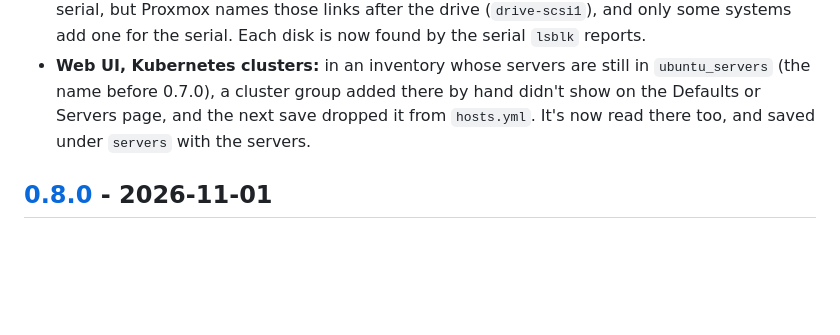
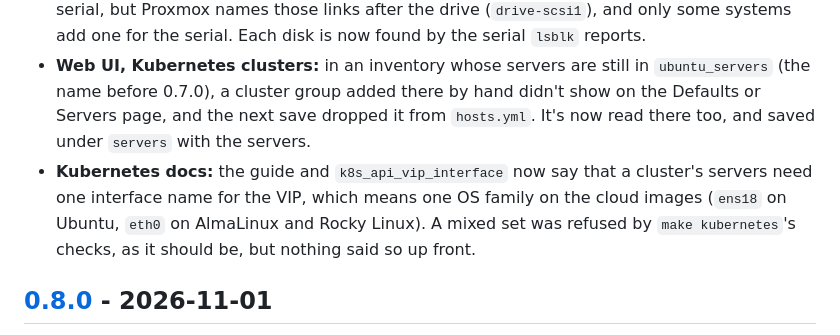
Before and after one commit to HoneyBearTech/ubuntu-server-auto-setup, a Markdown page: CHANGELOG.md, the part around the change. GitHub-like rendering; blank space fills up the shorter version.

```diff
--- a/CHANGELOG.md
+++ b/CHANGELOG.md
@@ -21,6 +21,10 @@ steps when upgrading (for example a renamed variable); those are listed under "U
 - **Web UI, Kubernetes clusters:** in an inventory whose servers are still in `ubuntu_servers` (the name before
   0.7.0), a cluster group added there by hand didn't show on the Defaults or Servers page, and the next save
   dropped it from `hosts.yml`. It's now read there too, and saved under `servers` with the servers.
+- **Kubernetes docs:** the guide and `k8s_api_vip_interface` now say that a cluster's servers need one interface
+  name for the VIP, which means one OS family on the cloud images (`ens18` on Ubuntu, `eth0` on AlmaLinux and
+  Rocky Linux). A mixed set was refused by `make kubernetes`'s checks, as it should be, but nothing said so up
+  front.
 
 ## [0.8.0] - 2026-11-01
 
```
Also changed, not shown: docs/interfaces.md (+1 -1 lines), docs/kubernetes.md (+3 -0 lines).
